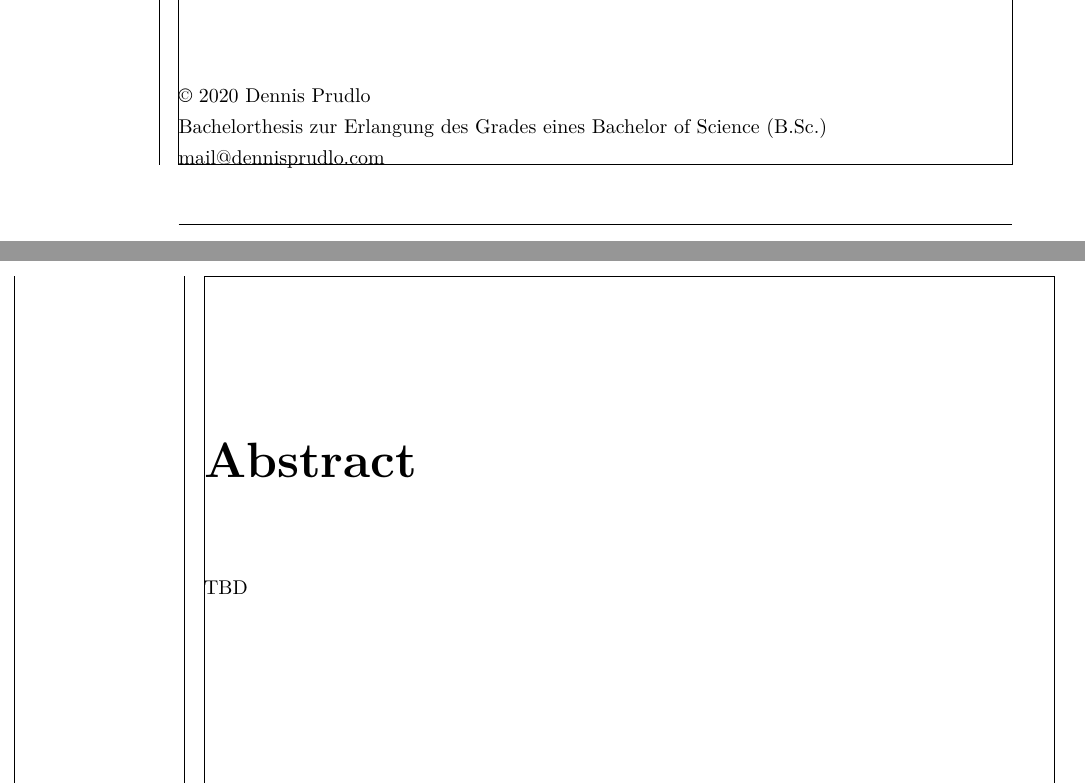
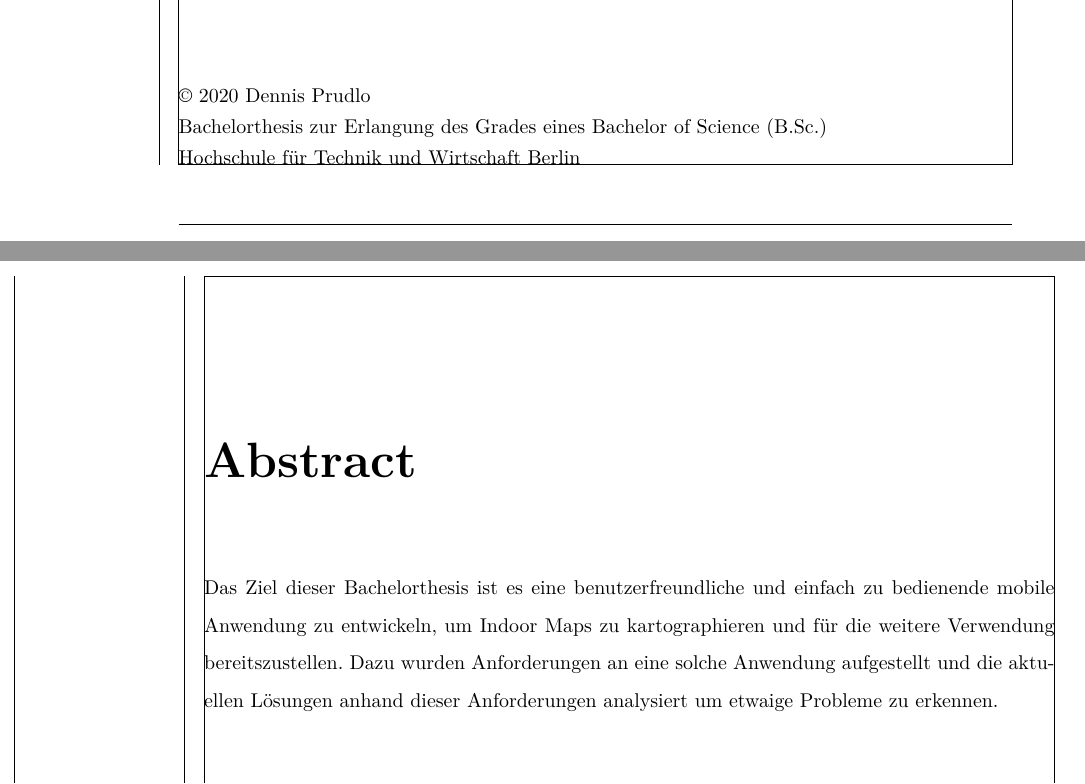
Before and after one commit to dennisprudlo/bachelor-thesis, a LaTeX thesis (thesis.tex, which reads matters/cover.tex, matters/front/abstract.tex, preprocessors/packages.tex): two parts of pages 2 and 4 of 17, joined at a grey line, cut so that both start at the same text. Compiled offline with XeLaTeX; a missing font is replaced by an installed copy or a similar font.

```diff
--- a/matters/cover.tex
+++ b/matters/cover.tex
@@ -7,7 +7,7 @@
 \footnotesize{%
 	© \the\year{} Dennis Prudlo\par
 	Bachelorthesis zur Erlangung des Grades eines Bachelor of Science (B.Sc.)\par
-	mail@dennisprudlo.com
+	Hochschule für Technik und Wirtschaft Berlin
 }
 \restoregeometry
 \clearpage
--- a/matters/front/abstract.tex
+++ b/matters/front/abstract.tex
@@ -1,3 +1,3 @@
 \chapter*{Abstract}
-TBD
+Das Ziel dieser Bachelorthesis ist es eine benutzerfreundliche und einfach zu bedienende mobile Anwendung zu entwickeln, um Indoor Maps zu kartographieren und für die weitere Verwendung bereitszustellen. Dazu wurden Anforderungen an eine solche Anwendung aufgestellt und die aktuellen Lösungen anhand dieser Anforderungen analysiert um etwaige Probleme zu erkennen.
 \clearpage
--- a/preprocessors/packages.tex
+++ b/preprocessors/packages.tex
@@ -82,4 +82,16 @@
 
 %
 % Used for linking the table of contents items and references
-\usepackage{hyperref}
+\ifdefined\isrelease
+	\usepackage[
+		hidelinks,
+		pdfusetitle,
+		pdfsubject={The Subject},
+		pdflang={de},
+		pdfkeywords={Indoor Mapping, Indoor Maps, iOS, Application, Mobile Application, iPad, JSON, GeoJSON, GIS},
+		pdfproducer={XeTeX \the\eTeXversion\eTeXrevision-\the\XeTeXversion\XeTeXrevision},
+		pdfcreator={XeTeX}
+	]{hyperref}
+\else
+	\usepackage{hyperref}
+\fi
```
Also changed, not shown: references.bib (line endings or trailing spaces), 1 other file.
